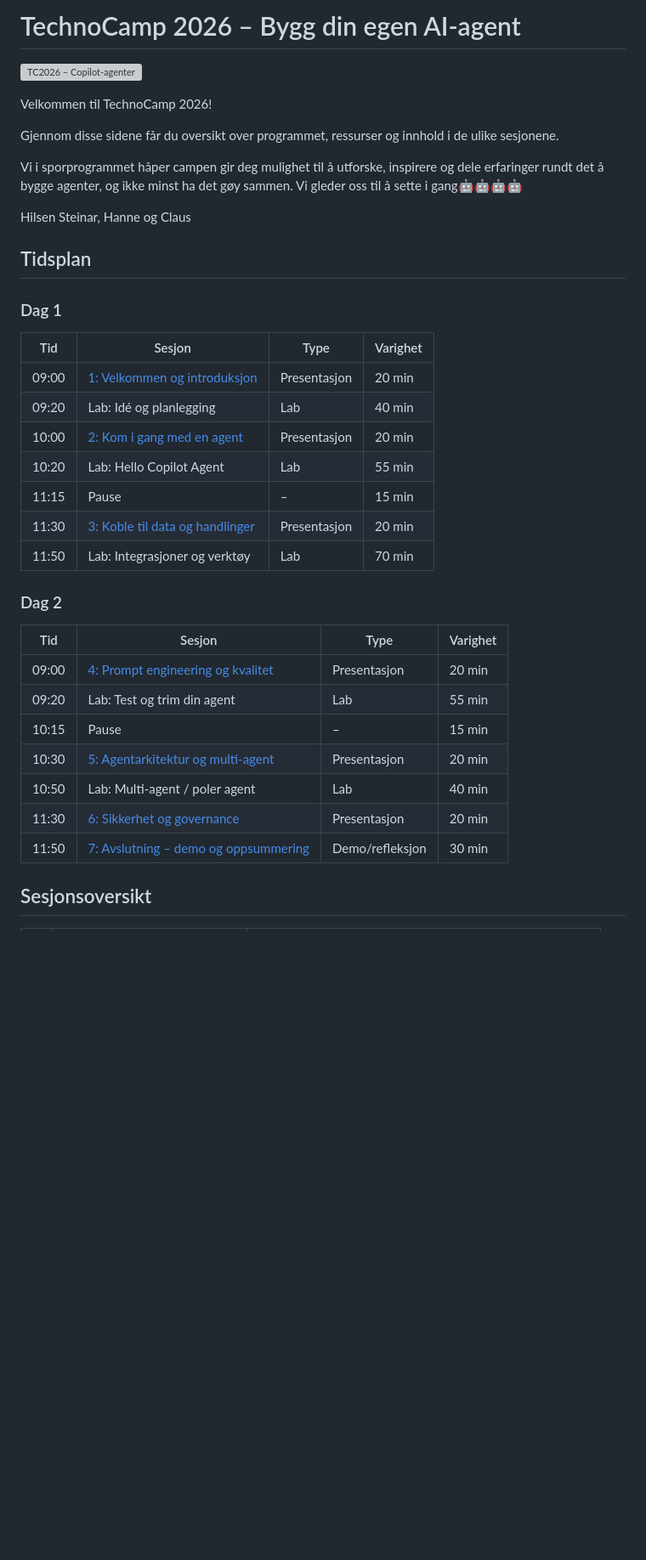
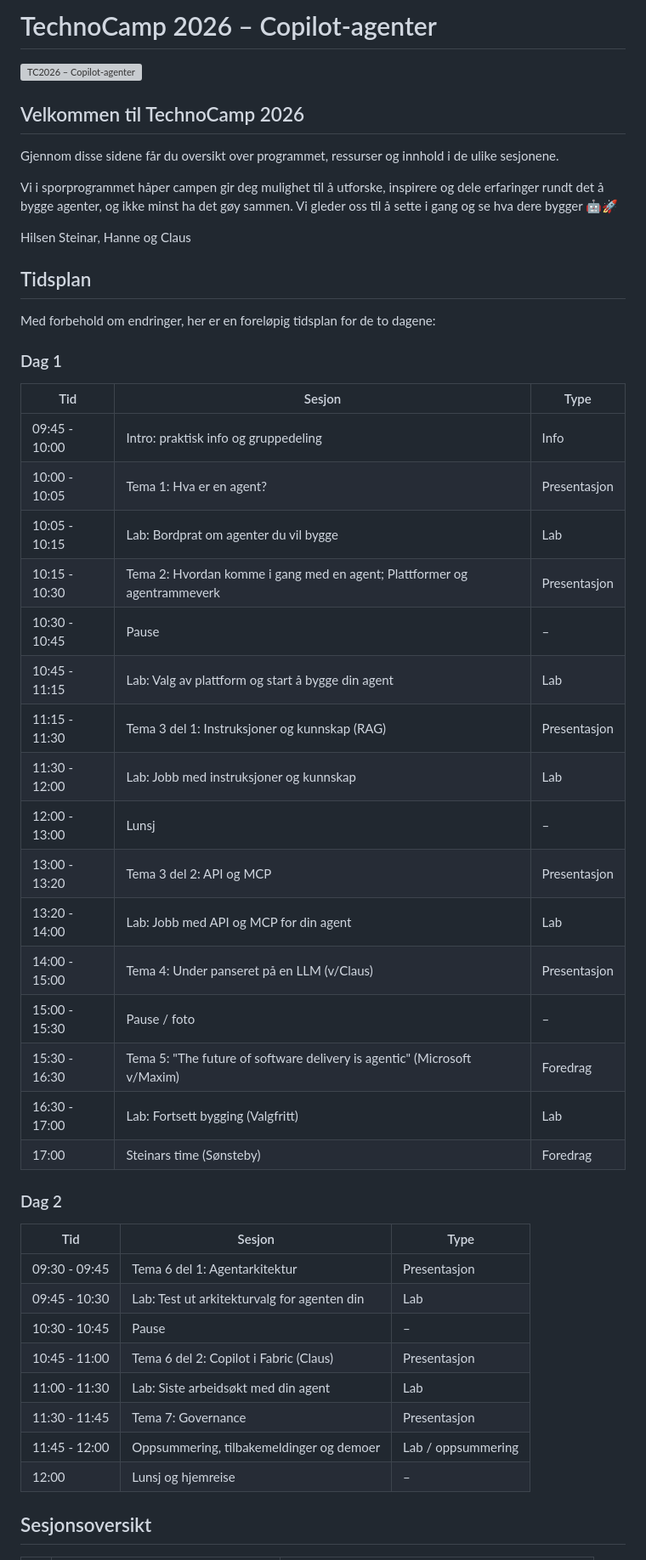
Before and after one commit to sstalsberg/tc2026-agent, a Markdown page: README.md, the part around one of its changes. Shown at 85% size. Drawn GitHub-style; blank space fills up the shorter version; grey boxes are pictures that could not be loaded.

```diff
--- a/README.md
+++ b/README.md
@@ -1,40 +1,52 @@
-# TechnoCamp 2026 – Bygg din egen AI-agent
+# TechnoCamp 2026 – Copilot-agenter
 
 ![TC2026 – Copilot-agenter](assets/agent-camp-banner.png)
 
-Velkommen til TechnoCamp 2026!
+## Velkommen til TechnoCamp 2026
 
 Gjennom disse sidene får du oversikt over programmet, ressurser og innhold i de ulike sesjonene.
 
-Vi i sporprogrammet håper campen gir deg mulighet til å utforske, inspirere og dele erfaringer rundt det å bygge agenter, og ikke minst ha det gøy sammen. Vi gleder oss til å sette i gang🤖🤖🤖🤖
+Vi i sporprogrammet håper campen gir deg mulighet til å utforske, inspirere og dele erfaringer rundt det å bygge agenter, og ikke minst ha det gøy sammen. Vi gleder oss til å sette i gang og se hva dere bygger 🤖🚀
 
 Hilsen Steinar, Hanne og Claus
 
 ## Tidsplan
 
+Med forbehold om endringer, her er en foreløpig tidsplan for de to dagene:
+
 ### Dag 1
 
-| Tid | Sesjon | Type | Varighet |
-|-----|--------|------|----------|
-| 09:00 | [1: Velkommen og introduksjon](sesjoner/01-velkommen-og-introduksjon.md) | Presentasjon | 20 min |
-| 09:20 | Lab: Idé og planlegging | Lab | 40 min |
-| 10:00 | [2: Kom i gang med en agent](sesjoner/02-kom-i-gang-med-en-agent.md) | Presentasjon | 20 min |
-| 10:20 | Lab: Hello Copilot Agent | Lab | 55 min |
-| 11:15 | Pause | – | 15 min |
-| 11:30 | [3: Koble til data og handlinger](sesjoner/03-koble-til-data-og-handlinger.md) | Presentasjon | 20 min |
-| 11:50 | Lab: Integrasjoner og verktøy | Lab | 70 min |
+| Tid | Sesjon | Type |
+|-----|--------|------|
+| 09:45 - 10:00 | Intro: praktisk info og gruppedeling | Info |
+| 10:00 - 10:05 | Tema 1: Hva er en agent? | Presentasjon |
+| 10:05 - 10:15 | Lab: Bordprat om agenter du vil bygge | Lab |
+| 10:15 - 10:30 | Tema 2: Hvordan komme i gang med en agent; Plattformer og agentrammeverk | Presentasjon |
+| 10:30 - 10:45 | Pause | – |
+| 10:45 - 11:15 | Lab: Valg av plattform og start å bygge din agent | Lab |
+| 11:15 - 11:30 | Tema 3 del 1: Instruksjoner og kunnskap (RAG) | Presentasjon |
+| 11:30 - 12:00 | Lab: Jobb med instruksjoner og kunnskap | Lab |
+| 12:00 - 13:00 | Lunsj | – |
+| 13:00 - 13:20 | Tema 3 del 2: API og MCP | Presentasjon |
+| 13:20 - 14:00 | Lab: Jobb med API og MCP for din agent | Lab |
+| 14:00 - 15:00 | Tema 4: Under panseret på en LLM (v/Claus) | Presentasjon |
+| 15:00 - 15:30 | Pause / foto | – |
+| 15:30 - 16:30 | Tema 5: "The future of software delivery is agentic" (Microsoft v/Maxim) | Foredrag |
+| 16:30 - 17:00 | Lab: Fortsett bygging (Valgfritt) | Lab |
+| 17:00 | Steinars time (Sønsteby) | Foredrag | – |
 
 ### Dag 2
 
-| Tid | Sesjon | Type | Varighet |
-|-----|--------|------|----------|
-| 09:00 | [4: Prompt engineering og kvalitet](sesjoner/04-prompt-engineering-og-kvalitet.md) | Presentasjon | 20 min |
-| 09:20 | Lab: Test og trim din agent | Lab | 55 min |
-| 10:15 | Pause | – | 15 min |
-| 10:30 | [5: Agentarkitektur og multi-agent](sesjoner/05-agentarkitektur-og-multiagent.md) | Presentasjon | 20 min |
-| 10:50 | Lab: Multi-agent / poler agent | Lab | 40 min |
-| 11:30 | [6: Sikkerhet og governance](sesjoner/06-sikkerhet-governance.md) | Presentasjon | 20 min |
-| 11:50 | [7: Avslutning – demo og oppsummering](sesjoner/07-avslutning.md) | Demo/refleksjon | 30 min |
+| Tid | Sesjon | Type |
+|-----|--------|------|
+| 09:30 - 09:45 | Tema 6 del 1: Agentarkitektur | Presentasjon |
+| 09:45 - 10:30 | Lab: Test ut arkitekturvalg for agenten din | Lab |
+| 10:30 - 10:45 | Pause | – |
+| 10:45 - 11:00 | Tema 6 del 2: Copilot i Fabric (Claus) | Presentasjon |
+| 11:00 - 11:30 | Lab: Siste arbeidsøkt med din agent | Lab |
+| 11:30 - 11:45 | Tema 7: Governance | Presentasjon |
+| 11:45 - 12:00 | Oppsummering, tilbakemeldinger og demoer | Lab / oppsummering |
+| 12:00 | Lunsj og hjemreise | – |
 
 ## Sesjonsoversikt
 
```
Also changed, not shown: other parts of README.md (+8 -15 lines).
